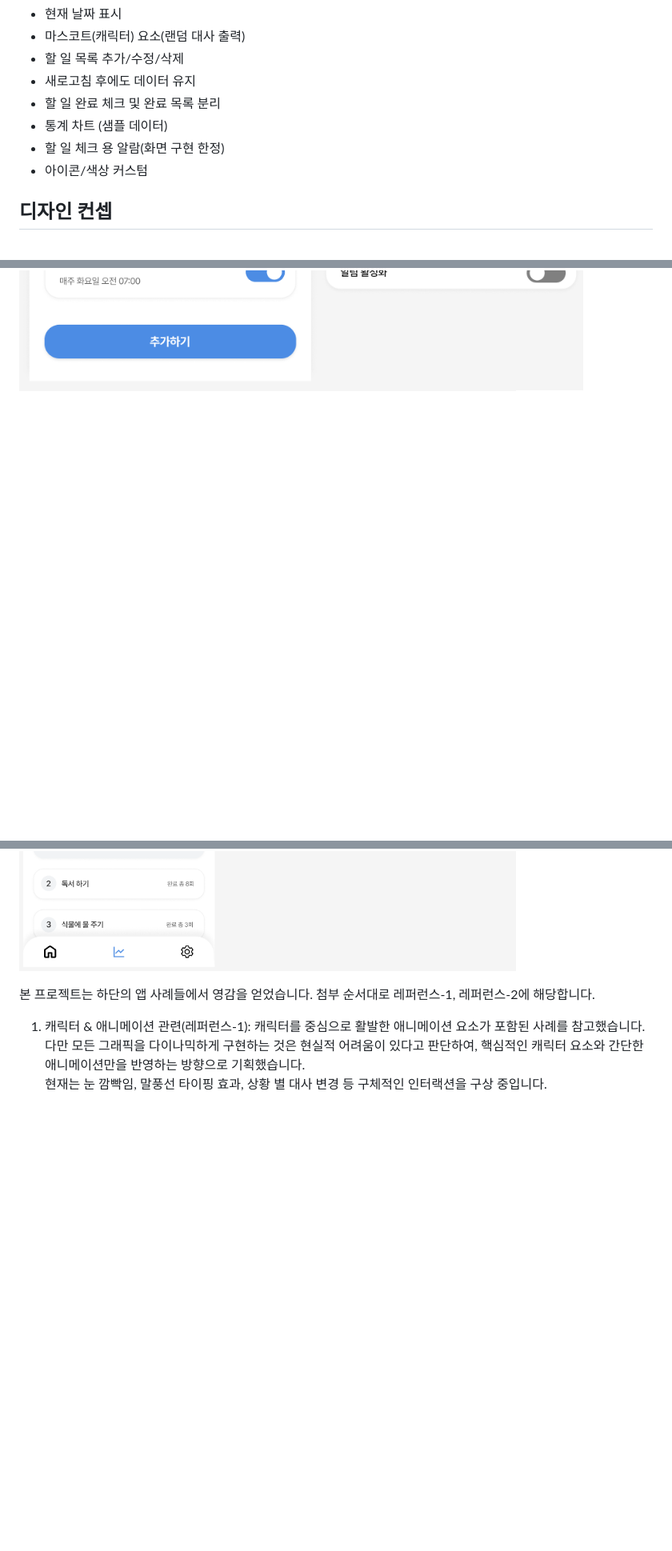
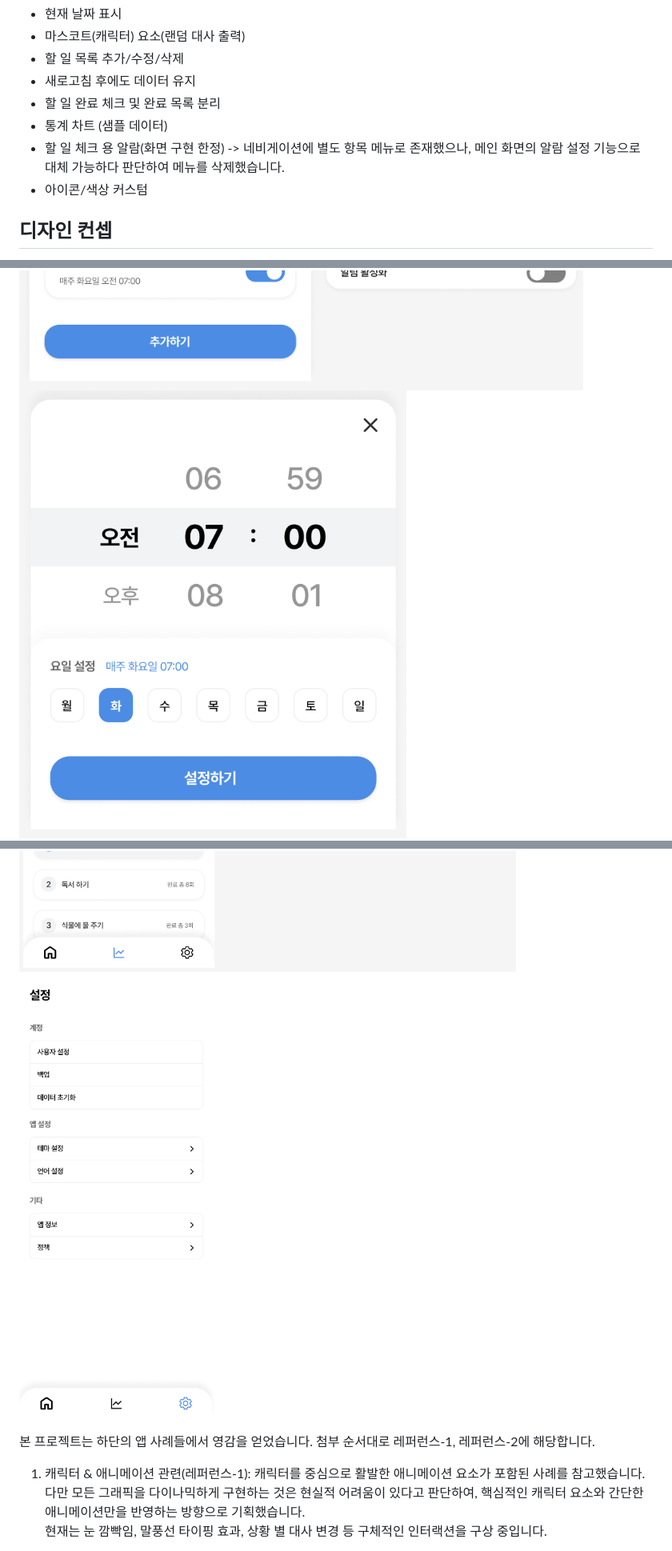
Before and after one commit to yona0625/project-app, a Markdown page: README.md, 3 parts joined by grey strips. Shown: that part at 80% size. Drawn GitHub-style; pictures changed too: public/images/screenshot-alarm.png (added), public/images/screenshot-setting.png (added); blank space fills up the shorter version.

Commit message:
docs: README 업데이트 및 '알람 설정', '사용자 설정' 페이지 스크린샷 첨부

```diff
--- a/README.md
+++ b/README.md
@@ -15,6 +15,7 @@
 - 할 일 완료 체크 및 완료 목록 분리
 - 통계 차트 (샘플 데이터)
 - 할 일 체크 용 알람(화면 구현 한정)
+-> 네비게이션에 별도 항목 메뉴로 존재했으나, 메인 화면의 알람 설정 기능으로 대체 가능하다 판단하여 메뉴를 삭제했습니다.
 - 아이콘/색상 커스텀
 
 ## 디자인 컨셉
@@ -28,7 +29,9 @@
 ## 미리 보기(스크린샷)
 ![앱 메인 화면 스크린샷](./public/images/screenshot-main_v2.png)
 ![앱 할일 추가 스크린샷](./public/images/screenshot-taskadd.png)
+![앱 알람 설정 스크린샷](./public/images/screenshot-alarm.png)
 ![앱 통계 스크린샷](./public/images/screenshot-chart.png)
+![앱 설정 스크린샷](./public/images/screenshot-setting.png)
 
 본 프로젝트는 하단의 앱 사례들에서 영감을 얻었습니다.
 첨부 순서대로 레퍼런스-1, 레퍼런스-2에 해당합니다.
```
Also changed, not shown: other parts of README.md (+8 -7 lines).
